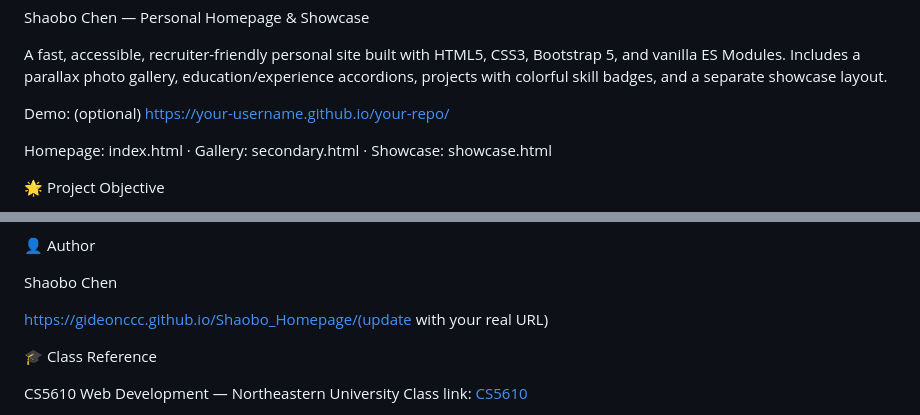
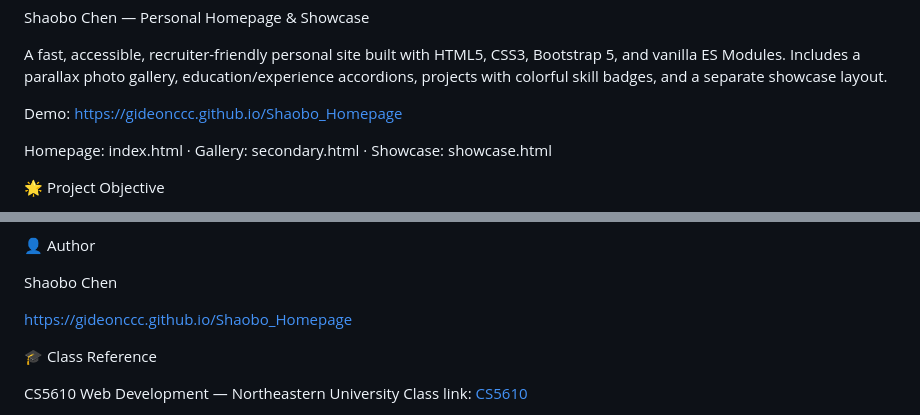
Before and after one commit to GideonCCC/personal_page_professional, a Markdown page: README.md, 2 parts joined by grey strips. Drawn GitHub-style.

```diff
--- a/README.md
+++ b/README.md
@@ -3,7 +3,7 @@ Shaobo Chen — Personal Homepage & Showcase
 A fast, accessible, recruiter-friendly personal site built with HTML5, CSS3, Bootstrap 5, and vanilla ES Modules.
 Includes a parallax photo gallery, education/experience accordions, projects with colorful skill badges, and a separate showcase layout.
 
-Demo: (optional) https://your-username.github.io/your-repo/
+Demo: https://gideonccc.github.io/Shaobo_Homepage
 
 Homepage: index.html · Gallery: secondary.html · Showcase: showcase.html
 
@@ -126,7 +126,7 @@ Modular CSS, semantic HTML, and alt text for images
 
 Shaobo Chen
 
-https://gideonccc.github.io/Shaobo_Homepage/(update with your real URL)
+https://gideonccc.github.io/Shaobo_Homepage
 
 
 🎓 Class Reference
```
